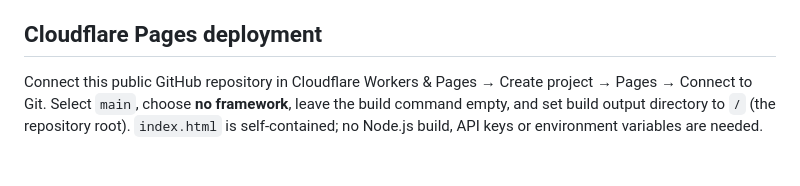
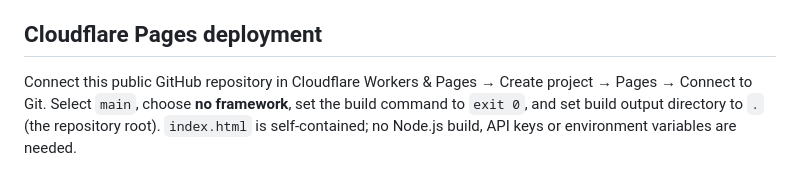
Before and after one commit to AbdulkadirKhoujja/patchprobe-coding-agent-evaluation, a Markdown page: README.md, the part around the change. Drawn GitHub-style.

Commit message:
docs: use Cloudflare Pages static root build configuration

```diff
--- a/README.md
+++ b/README.md
@@ -47,4 +47,4 @@ The script executes public and held-out tests separately against **both** implem
 - This is original demonstration material only, not a representation of paid client work.
 ## Cloudflare Pages deployment
 
-Connect this public GitHub repository in Cloudflare Workers & Pages → Create project → Pages → Connect to Git. Select `main`, choose **no framework**, leave the build command empty, and set build output directory to `/` (the repository root). `index.html` is self-contained; no Node.js build, API keys or environment variables are needed.
+Connect this public GitHub repository in Cloudflare Workers & Pages → Create project → Pages → Connect to Git. Select `main`, choose **no framework**, set the build command to `exit 0`, and set build output directory to `.` (the repository root). `index.html` is self-contained; no Node.js build, API keys or environment variables are needed.
```
